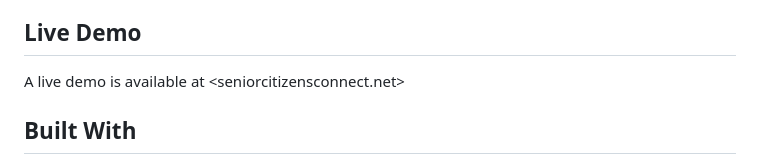
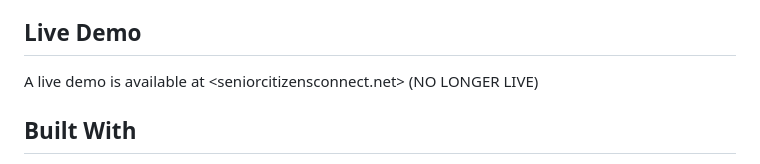
Before and after one commit to svvsdIC/svvsdcallforcode, a Markdown page: README.md, the part around the change. Rendered like a GitHub page.

```diff
--- a/README.md
+++ b/README.md
@@ -138,7 +138,7 @@ For example: https://my-app-name.mybluemix.net
 
 ## Live Demo
 
-A live demo is available at <seniorcitizensconnect.net>
+A live demo is available at <seniorcitizensconnect.net> (NO LONGER LIVE)
 
 ## Built With
 
```
